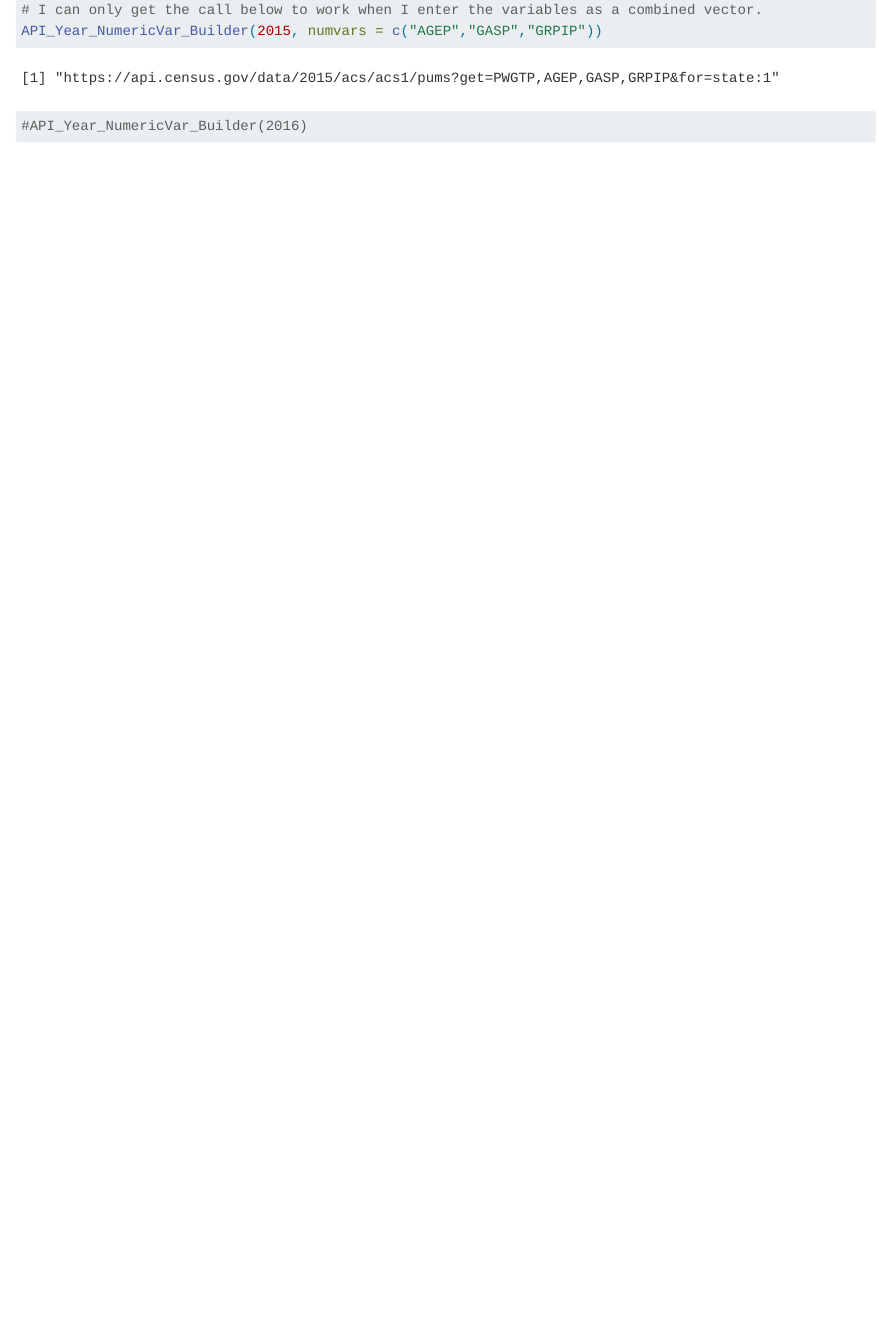
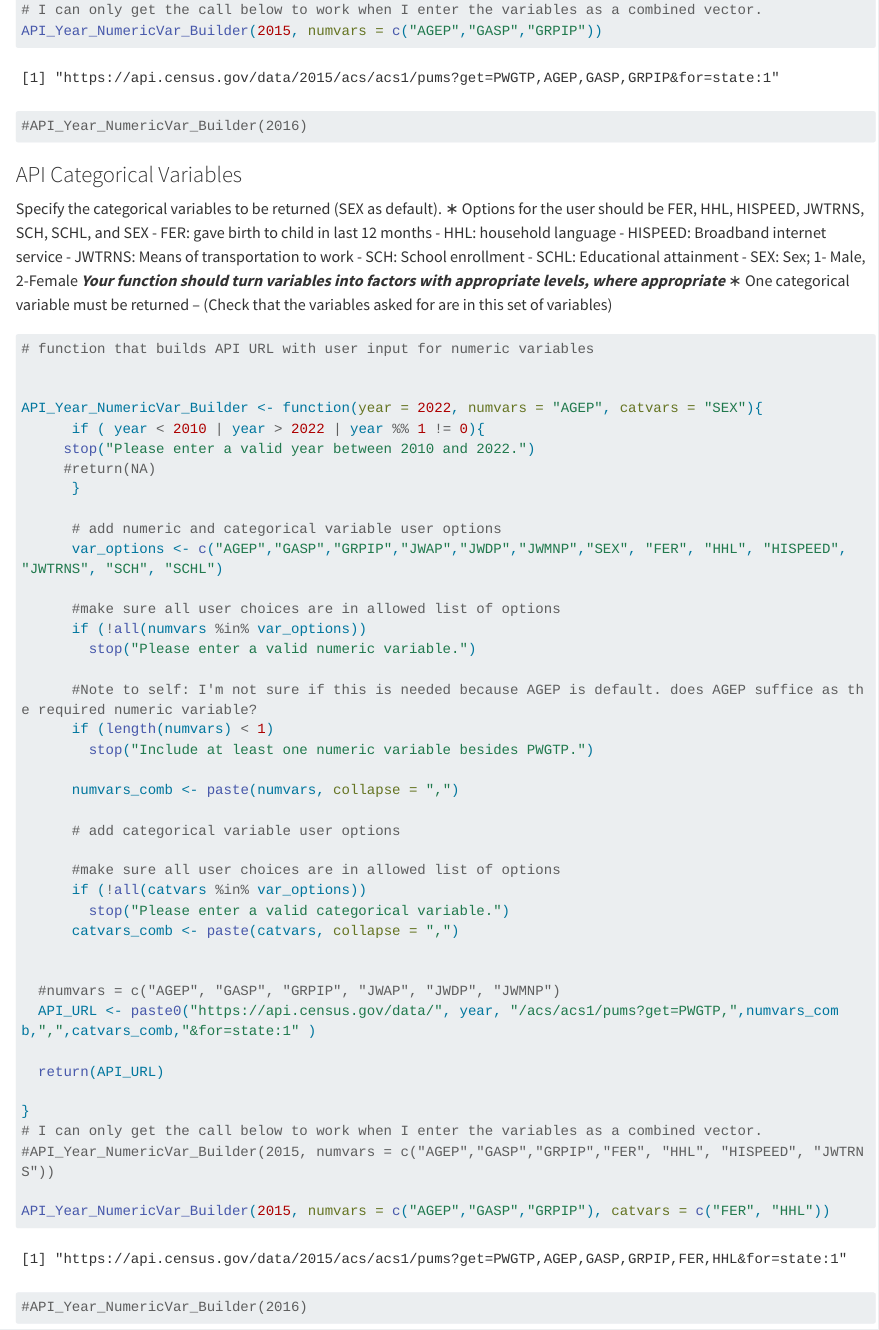
Before and after one commit to elvi-bee/ST558_Project1, a Quarto document (ST558_Project1.qmd): the page in a window 1100 px wide, from 3220 px down. Rendered offline with R 4.5, knitr and Pandoc in place of Quarto, with nearby package versions; some code elsewhere in the file could not run offline; long lines of code are wrapped.

Commit message:
API functionality for categorical variables. Categorical variables wills still need to be tunred into factors later on.

````diff
--- a/ST558_Project1.qmd
+++ b/ST558_Project1.qmd
@@ -130,6 +130,66 @@ API_Year_NumericVar_Builder(2015, numvars = c("AGEP","GASP","GRPIP"))
 
 ```
 
+### API Categorical Variables
+Specify the categorical variables to be returned (SEX as default).
+∗ Options for the user should be FER, HHL, HISPEED, JWTRNS, SCH, SCHL, and SEX
+- FER: gave birth to child in last 12 months
+- HHL: household language
+- HISPEED: Broadband internet service
+- JWTRNS: Means of transportation to work
+- SCH: School enrollment
+- SCHL: Educational attainment
+- SEX: Sex; 1- Male, 2-Female
+***Your function should turn variables into factors with appropriate levels, where appropriate***
+∗ One categorical variable must be returned
+– (Check that the variables asked for are in this set of variables)
+
+```{r}
+
+# function that builds API URL with user input for numeric variables
+
+
+API_Year_NumericVar_Builder <- function(year = 2022, numvars = "AGEP", catvars = "SEX"){
+      if ( year < 2010 | year > 2022 | year %% 1 != 0){
+     stop("Please enter a valid year between 2010 and 2022.")
+     #return(NA)
+      }
+
+      # add numeric and categorical variable user options
+      var_options <- c("AGEP","GASP","GRPIP","JWAP","JWDP","JWMNP","SEX", "FER", "HHL", "HISPEED", "JWTRNS", "SCH", "SCHL")
+
+      #make sure all user choices are in allowed list of options
+      if (!all(numvars %in% var_options))
+        stop("Please enter a valid numeric variable.")
+
+      #Note to self: I'm not sure if this is needed because AGEP is default. does AGEP suffice as the required numeric variable?
+      if (length(numvars) < 1)
+        stop("Include at least one numeric variable besides PWGTP.")
+
+      numvars_comb <- paste(numvars, collapse = ",")
+
+      # add categorical variable user options
+
+      #make sure all user choices are in allowed list of options
+      if (!all(catvars %in% var_options))
+        stop("Please enter a valid categorical variable.")
+      catvars_comb <- paste(catvars, collapse = ",")
+
+
+  #numvars = c("AGEP", "GASP", "GRPIP", "JWAP", "JWDP", "JWMNP")
+  API_URL <- paste0("https://api.census.gov/data/", year, "/acs/acs1/pums?get=PWGTP,",numvars_comb,",",catvars_comb,"&for=state:1" )
+
+  return(API_URL)
+
+}
+# I can only get the call below to work when I enter the variables as a combined vector.
+#API_Year_NumericVar_Builder(2015, numvars = c("AGEP","GASP","GRPIP","FER", "HHL", "HISPEED", "JWTRNS"))
+
+API_Year_NumericVar_Builder(2015, numvars = c("AGEP","GASP","GRPIP"), catvars = c("FER", "HHL"))
+#API_Year_NumericVar_Builder(2016)
+
+```
+
 ## Investigation using function
 
 ```{r}
````
Also changed, not shown: docs/search.json, 1 other file.
